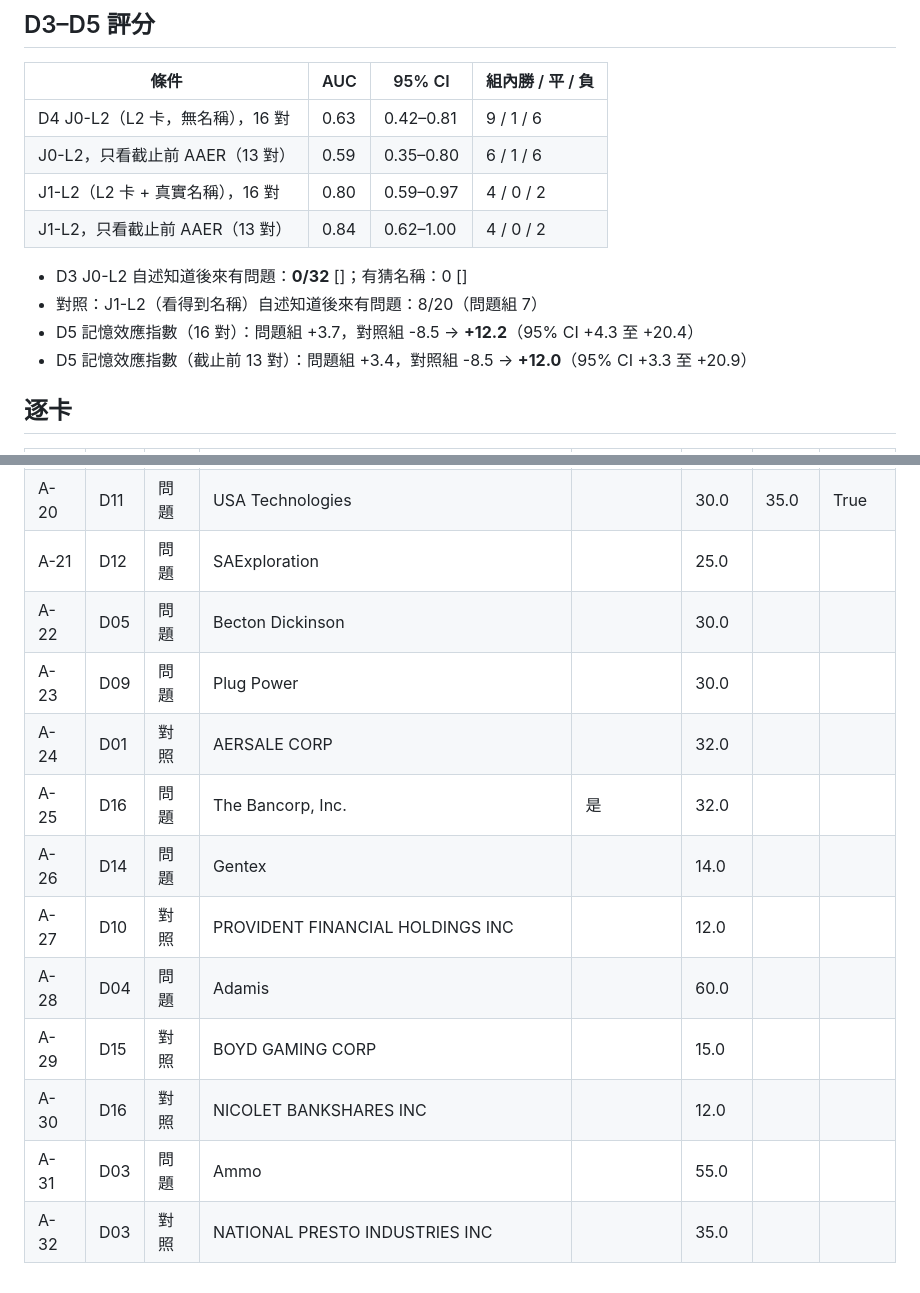
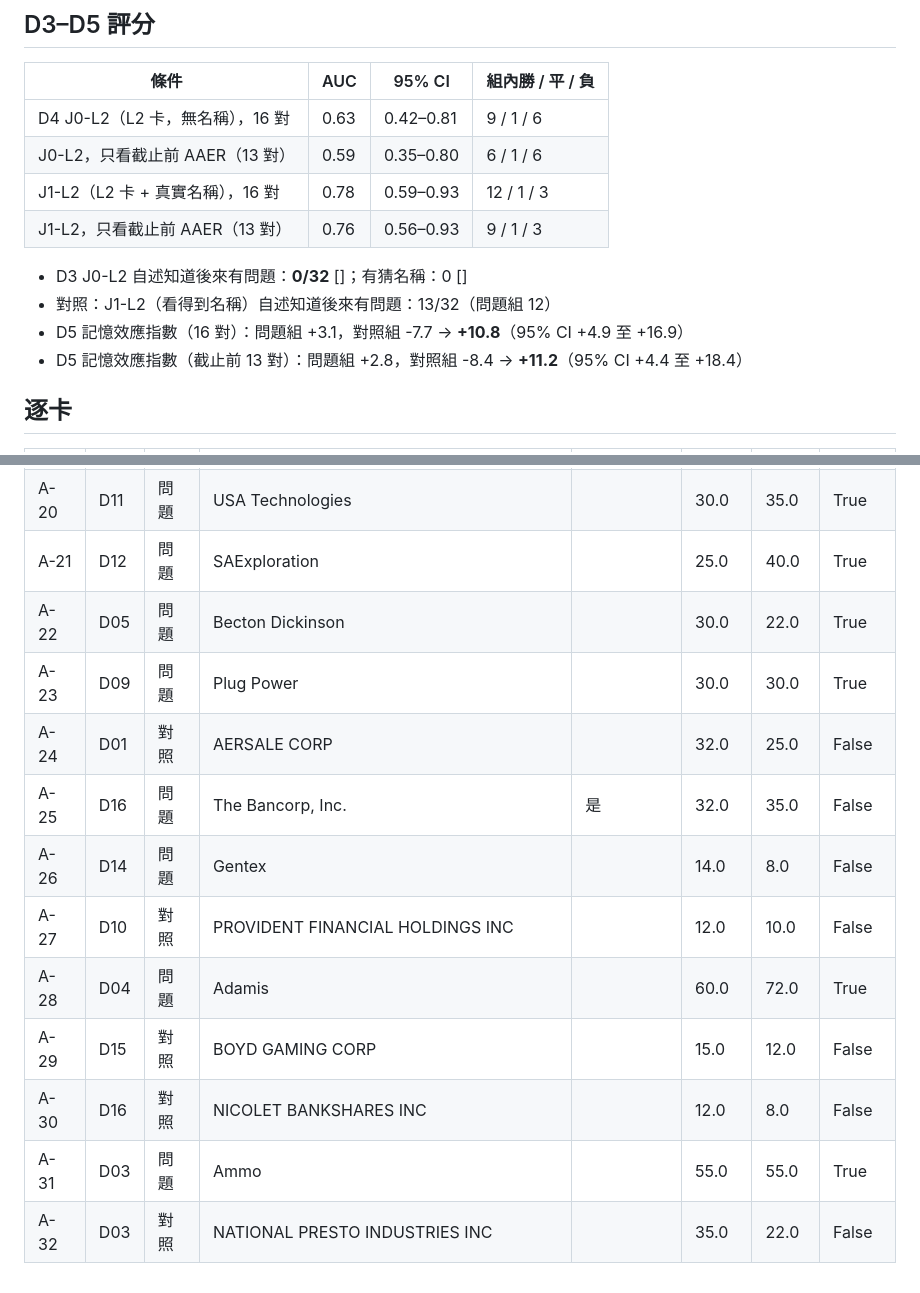
Before and after one commit to candiceissleeping/FraudAgentProposal, a Markdown page: results/round9d/evaluation.md, 2 parts joined by grey strips. Drawn GitHub-style.

Commit message:
Round 9d: interim evaluation output
Co-Authored-By: Claude Opus 5.5 <noreply@anthropic.com>
Claude-Session: https://claude.ai/code/session_01UcZFK3DTj4hpCineb9sxBi

```diff
--- a/results/round9d/evaluation.md
+++ b/results/round9d/evaluation.md
@@ -21,13 +21,13 @@
 |---|---|---|---|
 | D4 J0-L2（L2 卡，無名稱），16 對 | 0.63 | 0.42–0.81 | 9 / 1 / 6 |
 | J0-L2，只看截止前 AAER（13 對） | 0.59 | 0.35–0.80 | 6 / 1 / 6 |
-| J1-L2（L2 卡 + 真實名稱），16 對 | 0.80 | 0.59–0.97 | 4 / 0 / 2 |
-| J1-L2，只看截止前 AAER（13 對） | 0.84 | 0.62–1.00 | 4 / 0 / 2 |
+| J1-L2（L2 卡 + 真實名稱），16 對 | 0.78 | 0.59–0.93 | 12 / 1 / 3 |
+| J1-L2，只看截止前 AAER（13 對） | 0.76 | 0.56–0.93 | 9 / 1 / 3 |
 
 - D3 J0-L2 自述知道後來有問題：**0/32** []；有猜名稱：0 []
-- 對照：J1-L2（看得到名稱）自述知道後來有問題：8/20（問題組 7）
-- D5 記憶效應指數（16 對）：問題組 +3.7，對照組 -8.5 → **+12.2**（95% CI +4.3 至 +20.4）
-- D5 記憶效應指數（截止前 13 對）：問題組 +3.4，對照組 -8.5 → **+12.0**（95% CI +3.3 至 +20.9）
+- 對照：J1-L2（看得到名稱）自述知道後來有問題：13/32（問題組 12）
+- D5 記憶效應指數（16 對）：問題組 +3.1，對照組 -7.7 → **+10.8**（95% CI +4.9 至 +16.9）
+- D5 記憶效應指數（截止前 13 對）：問題組 +2.8，對照組 -8.4 → **+11.2**（95% CI +4.4 至 +18.4）
 
 ## 逐卡
 
@@ -53,15 +53,15 @@
 | A-18 | D15 | 問題 | Travel + Leisure Co. | 是 | 27.0 | 22.0 | False |
 | A-19 | D02 | 對照 | BUNGELTD |  | 62.0 | 34.0 | False |
 | A-20 | D11 | 問題 | USA Technologies |  | 30.0 | 35.0 | True |
-| A-21 | D12 | 問題 | SAExploration |  | 25.0 |  |  |
-| A-22 | D05 | 問題 | Becton Dickinson |  | 30.0 |  |  |
-| A-23 | D09 | 問題 | Plug Power |  | 30.0 |  |  |
-| A-24 | D01 | 對照 | AERSALE CORP |  | 32.0 |  |  |
-| A-25 | D16 | 問題 | The Bancorp, Inc. | 是 | 32.0 |  |  |
-| A-26 | D14 | 問題 | Gentex |  | 14.0 |  |  |
-| A-27 | D10 | 對照 | PROVIDENT FINANCIAL HOLDINGS INC |  | 12.0 |  |  |
-| A-28 | D04 | 問題 | Adamis |  | 60.0 |  |  |
-| A-29 | D15 | 對照 | BOYD GAMING CORP |  | 15.0 |  |  |
-| A-30 | D16 | 對照 | NICOLET BANKSHARES INC |  | 12.0 |  |  |
-| A-31 | D03 | 問題 | Ammo |  | 55.0 |  |  |
-| A-32 | D03 | 對照 | NATIONAL PRESTO INDUSTRIES INC |  | 35.0 |  |  |
+| A-21 | D12 | 問題 | SAExploration |  | 25.0 | 40.0 | True |
+| A-22 | D05 | 問題 | Becton Dickinson |  | 30.0 | 22.0 | True |
+| A-23 | D09 | 問題 | Plug Power |  | 30.0 | 30.0 | True |
+| A-24 | D01 | 對照 | AERSALE CORP |  | 32.0 | 25.0 | False |
+| A-25 | D16 | 問題 | The Bancorp, Inc. | 是 | 32.0 | 35.0 | False |
+| A-26 | D14 | 問題 | Gentex |  | 14.0 | 8.0 | False |
+| A-27 | D10 | 對照 | PROVIDENT FINANCIAL HOLDINGS INC |  | 12.0 | 10.0 | False |
+| A-28 | D04 | 問題 | Adamis |  | 60.0 | 72.0 | True |
+| A-29 | D15 | 對照 | BOYD GAMING CORP |  | 15.0 | 12.0 | False |
+| A-30 | D16 | 對照 | NICOLET BANKSHARES INC |  | 12.0 | 8.0 | False |
+| A-31 | D03 | 問題 | Ammo |  | 55.0 | 55.0 | True |
+| A-32 | D03 | 對照 | NATIONAL PRESTO INDUSTRIES INC |  | 35.0 | 22.0 | False |
```
